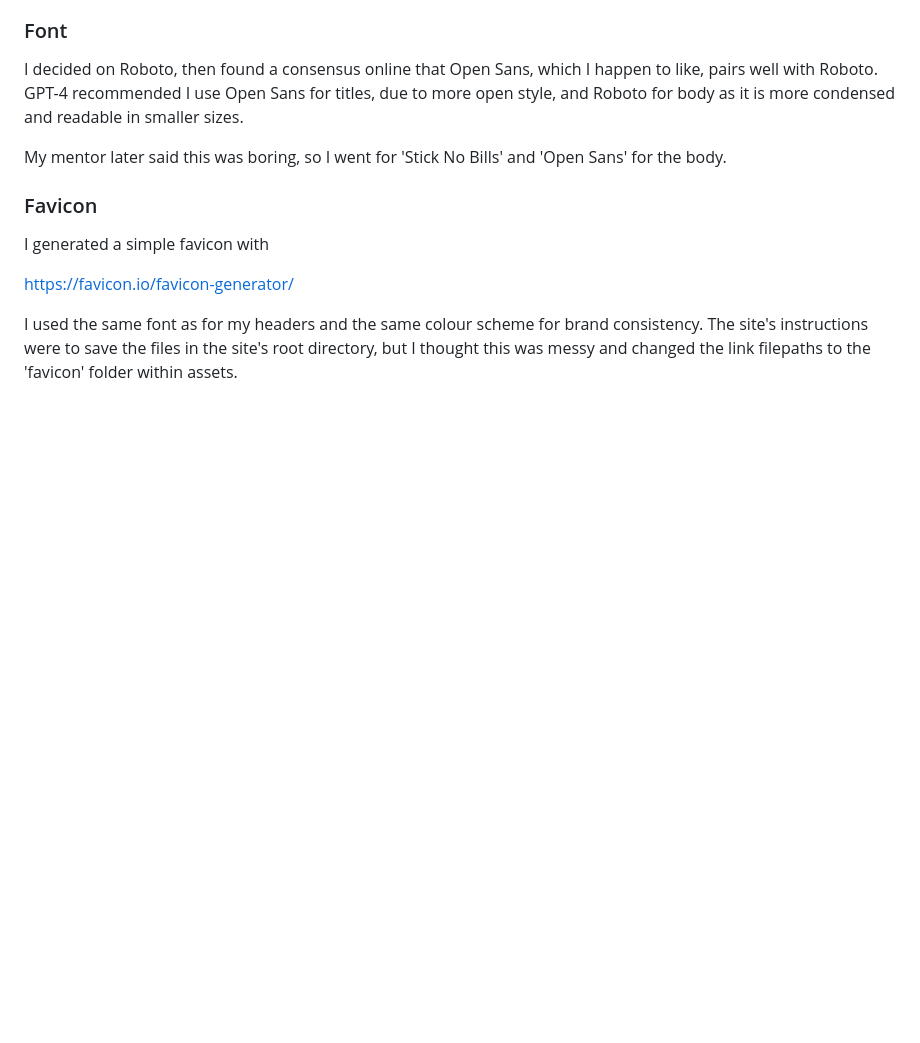
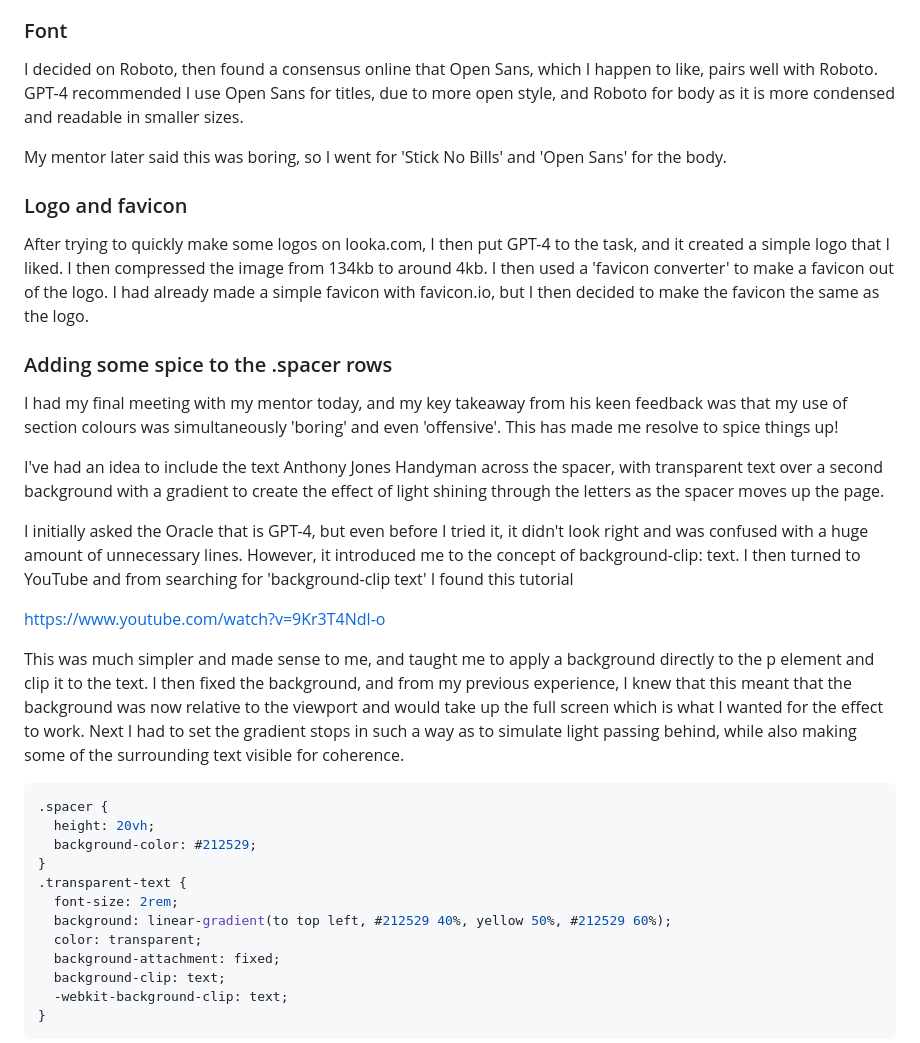
Before and after one commit to LlewBach/aj-builder, a Markdown page: README.md, the part around the change printed below. Rendered like a GitHub page; blank space fills up the shorter version.

Commit message:
Add passing light effect to spacers

````diff
--- a/README.md
+++ b/README.md
@@ -719,12 +719,34 @@ I decided on Roboto, then found a consensus online that Open Sans, which I happe
 
 My mentor later said this was boring, so I went for 'Stick No Bills' and 'Open Sans' for the body.
 
-### Favicon
+### Logo and favicon
 
-I generated a simple favicon with
+After trying to quickly make some logos on looka.com, I then put GPT-4 to the task, and it created a simple logo that I liked. I then compressed the image from 134kb to around 4kb. I then used a 'favicon converter' to make a favicon out of the logo. I had already made a simple favicon with favicon.io, but I then decided to make the favicon the same as the logo.
 
-https://favicon.io/favicon-generator/
+### Adding some spice to the .spacer rows
 
-I used the same font as for my headers and the same colour scheme for brand consistency. The site's instructions were to save the files in the site's root directory, but I thought this was messy and changed the link filepaths to the 'favicon' folder within assets.
+I had my final meeting with my mentor today, and my key takeaway from his keen feedback was that my use of section colours was simultaneously 'boring' and even 'offensive'. This has made me resolve to spice things up!
 
+I've had an idea to include the text Anthony Jones Handyman across the spacer, with transparent text over a second background with a gradient to create the effect of light shining through the letters as the spacer moves up the page.
 
+I initially asked the Oracle that is GPT-4, but even before I tried it, it didn't look right and was confused with a huge amount of unnecessary lines. However, it introduced me to the concept of background-clip: text. I then turned to YouTube and from searching for 'background-clip text' I found this tutorial
+
+https://www.youtube.com/watch?v=9Kr3T4Ndl-o
+
+This was much simpler and made sense to me, and taught me to apply a background directly to the p element and clip it to the text. I then fixed the background, and from my previous experience, I knew that this meant that the background was now relative to the viewport and would take up the full screen which is what I wanted for the effect to work. Next I had to set the gradient stops in such a way as to simulate light passing behind, while also making some of the surrounding text visible for coherence.
+
+```css
+.spacer {
+  height: 20vh;
+  background-color: #212529;
+}
+.transparent-text {
+  font-size: 2rem;
+  background: linear-gradient(to top left, #212529 40%, yellow 50%, #212529 60%);
+  color: transparent;
+  background-attachment: fixed;
+  background-clip: text;
+  -webkit-background-clip: text;
+}
+```
+
````
Also changed, not shown: other parts of README.md (+3 -0 lines), assets/captures/capture-41.PNG (added), 2 other files.
